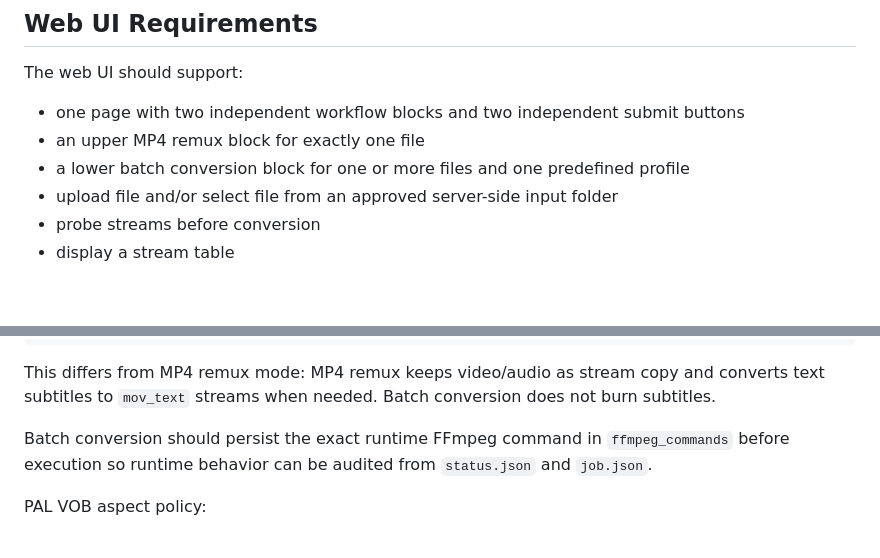
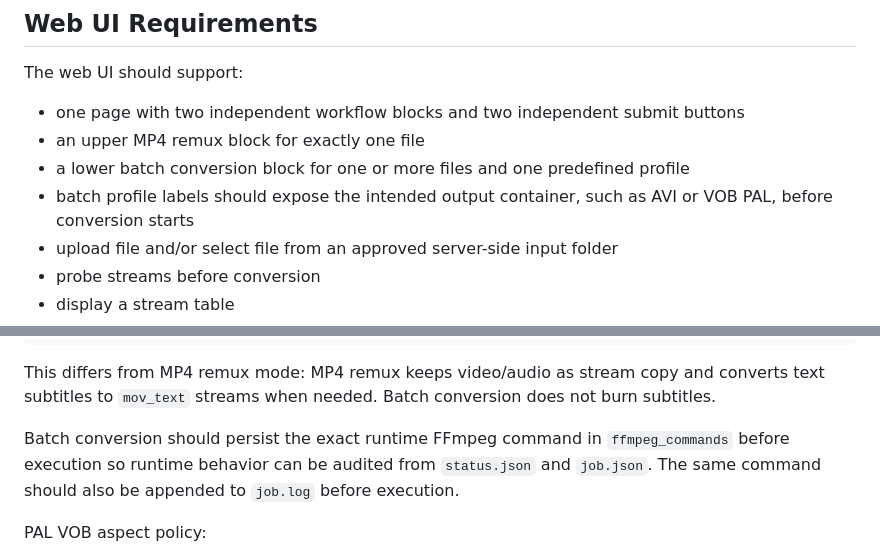
Before and after one commit to grigorynokhrin/soma-arch, a Markdown page: docs/FFMPEG_DEV_SERVICE_SPEC.md, 2 parts joined by grey strips. Rendered like a GitHub page; blank space fills up the shorter version.

```diff
--- a/docs/FFMPEG_DEV_SERVICE_SPEC.md
+++ b/docs/FFMPEG_DEV_SERVICE_SPEC.md
@@ -114,6 +114,7 @@ The web UI should support:
 - one page with two independent workflow blocks and two independent submit buttons
 - an upper MP4 remux block for exactly one file
 - a lower batch conversion block for one or more files and one predefined profile
+- batch profile labels should expose the intended output container, such as AVI or VOB PAL, before conversion starts
 - upload file and/or select file from an approved server-side input folder
 - probe streams before conversion
 - display a stream table
@@ -409,7 +410,7 @@ Warning format:
 
 This differs from MP4 remux mode: MP4 remux keeps video/audio as stream copy and converts text subtitles to `mov_text` streams when needed. Batch conversion does not burn subtitles.
 
-Batch conversion should persist the exact runtime FFmpeg command in `ffmpeg_commands` before execution so runtime behavior can be audited from `status.json` and `job.json`.
+Batch conversion should persist the exact runtime FFmpeg command in `ffmpeg_commands` before execution so runtime behavior can be audited from `status.json` and `job.json`. The same command should also be appended to `job.log` before execution.
 
 PAL VOB aspect policy:
 
```
Also changed, not shown: docs/FFMPEG_DEV_IMPLEMENTATION.md (+8 -1 lines), docs/FFMPEG_DEV_ROLLOUT_RUNBOOK.md (+15 -0 lines).
